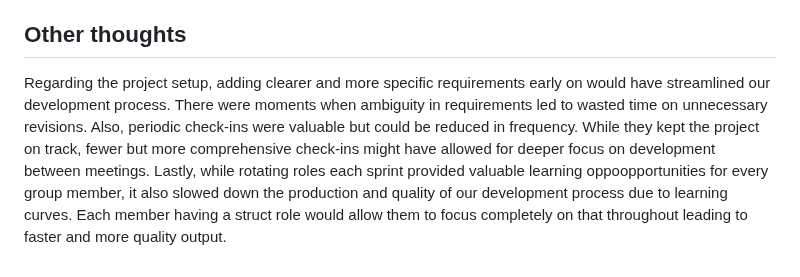
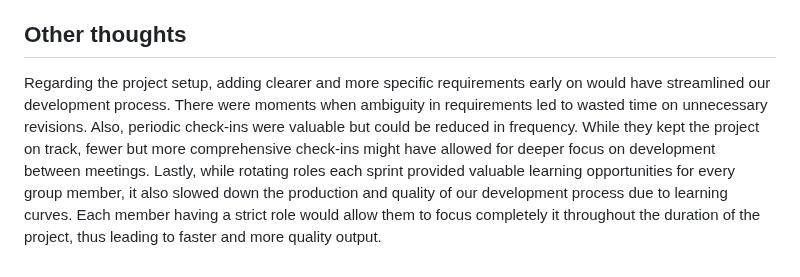
Before and after one commit to cammartinezx/RoomHub, a Markdown page: Documentation/sprint3_worksheet.md, the part around the change. Rendered like a GitHub page.

```diff
--- a/Documentation/sprint3_worksheet.md
+++ b/Documentation/sprint3_worksheet.md
@@ -257,4 +257,4 @@ Given what we know now, we would have made significant changes to the design of
 
 
 ## Other thoughts
-Regarding the project setup, adding clearer and more specific requirements early on would have streamlined our development process. There were moments when ambiguity in requirements led to wasted time on unnecessary revisions. Also, periodic check-ins were valuable but could be reduced in frequency. While they kept the project on track, fewer but more comprehensive check-ins might have allowed for deeper focus on development between meetings. Lastly, while rotating roles each sprint provided valuable learning oppoopportunities for every group member, it also slowed down the production and quality of our development process due to learning curves. Each member having a struct role would allow them to focus completely on that throughout leading to faster and more quality output.
+Regarding the project setup, adding clearer and more specific requirements early on would have streamlined our development process. There were moments when ambiguity in requirements led to wasted time on unnecessary revisions. Also, periodic check-ins were valuable but could be reduced in frequency. While they kept the project on track, fewer but more comprehensive check-ins might have allowed for deeper focus on development between meetings. Lastly, while rotating roles each sprint provided valuable learning opportunities for every group member, it also slowed down the production and quality of our development process due to learning curves. Each member having a strict role would allow them to focus completely it throughout the duration of the project, thus leading to faster and more quality output.
```
